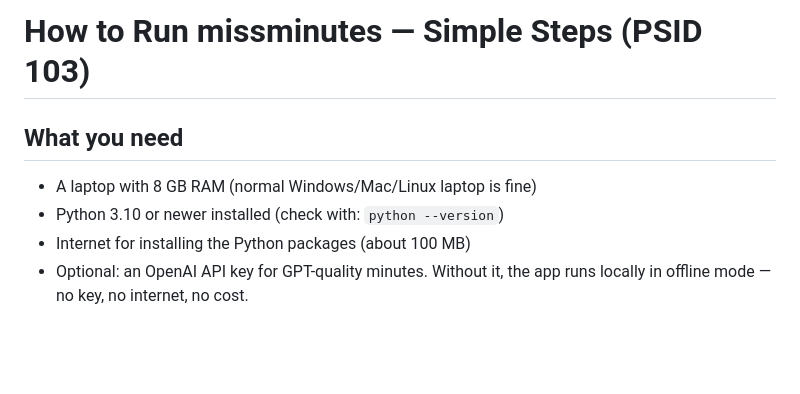
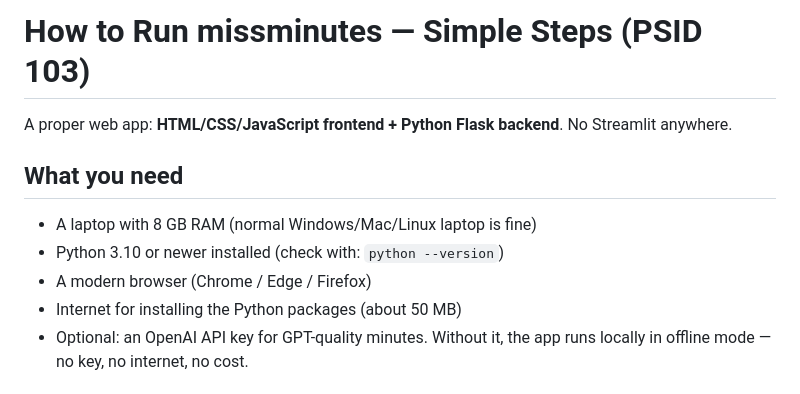
Before and after one commit to Gauravlightnin95/missminutes, a Markdown page: HOW_TO_RUN.md, the part around one of its changes. GitHub-like rendering; blank space fills up the shorter version.

```diff
--- a/HOW_TO_RUN.md
+++ b/HOW_TO_RUN.md
@@ -1,9 +1,12 @@
 # How to Run missminutes — Simple Steps (PSID 103)
+
+A proper web app: **HTML/CSS/JavaScript frontend + Python Flask backend**. No Streamlit anywhere.
 
 ## What you need
 - A laptop with 8 GB RAM (normal Windows/Mac/Linux laptop is fine)
 - Python 3.10 or newer installed (check with: `python --version`)
-- Internet for installing the Python packages (about 100 MB)
+- A modern browser (Chrome / Edge / Firefox)
+- Internet for installing the Python packages (about 50 MB)
 - Optional: an OpenAI API key for GPT-quality minutes. Without it, the app runs locally in offline mode — no key, no internet, no cost.
 
 ## Step 1 — Get the project
```
Also changed, not shown: other parts of HOW_TO_RUN.md (+29 -20 lines).
